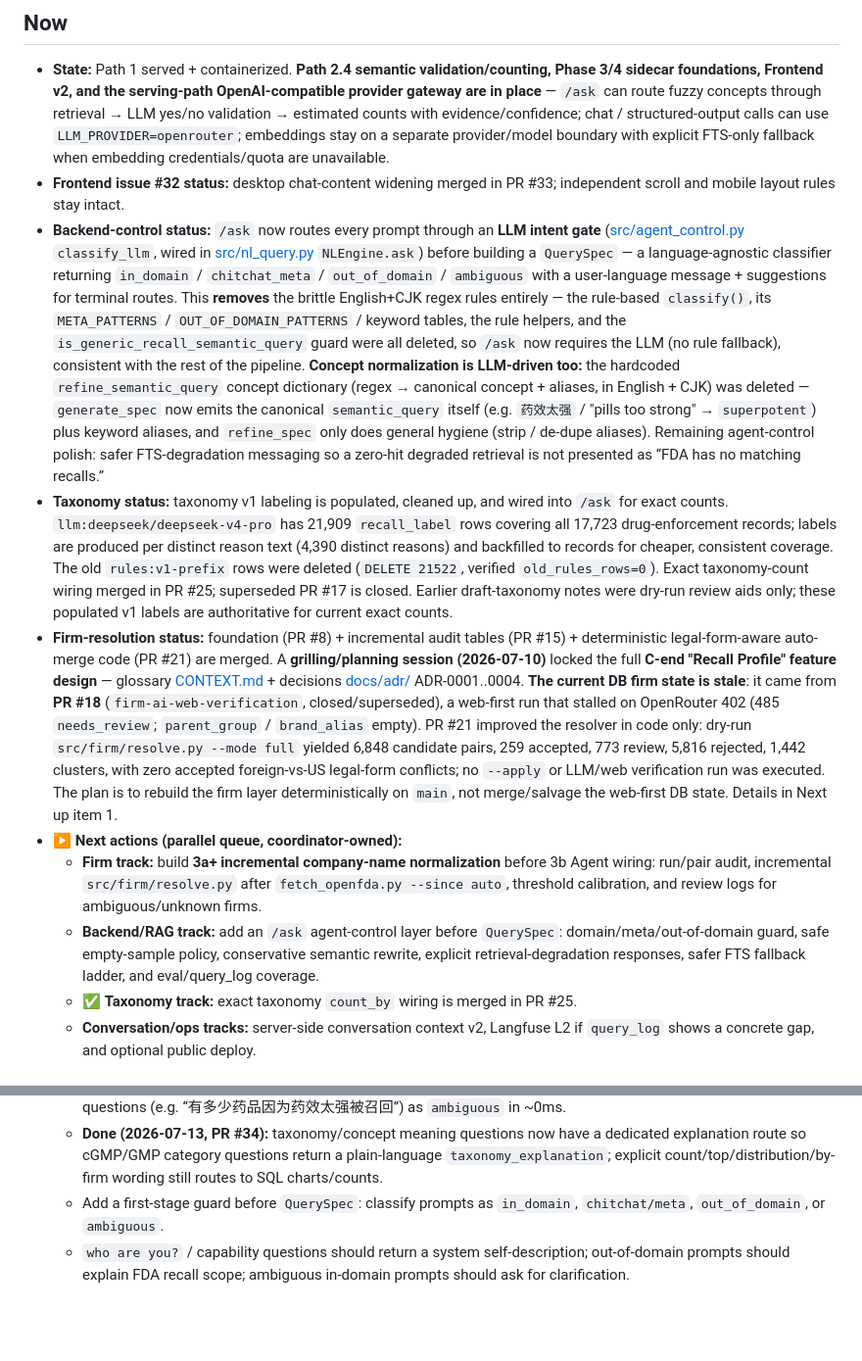
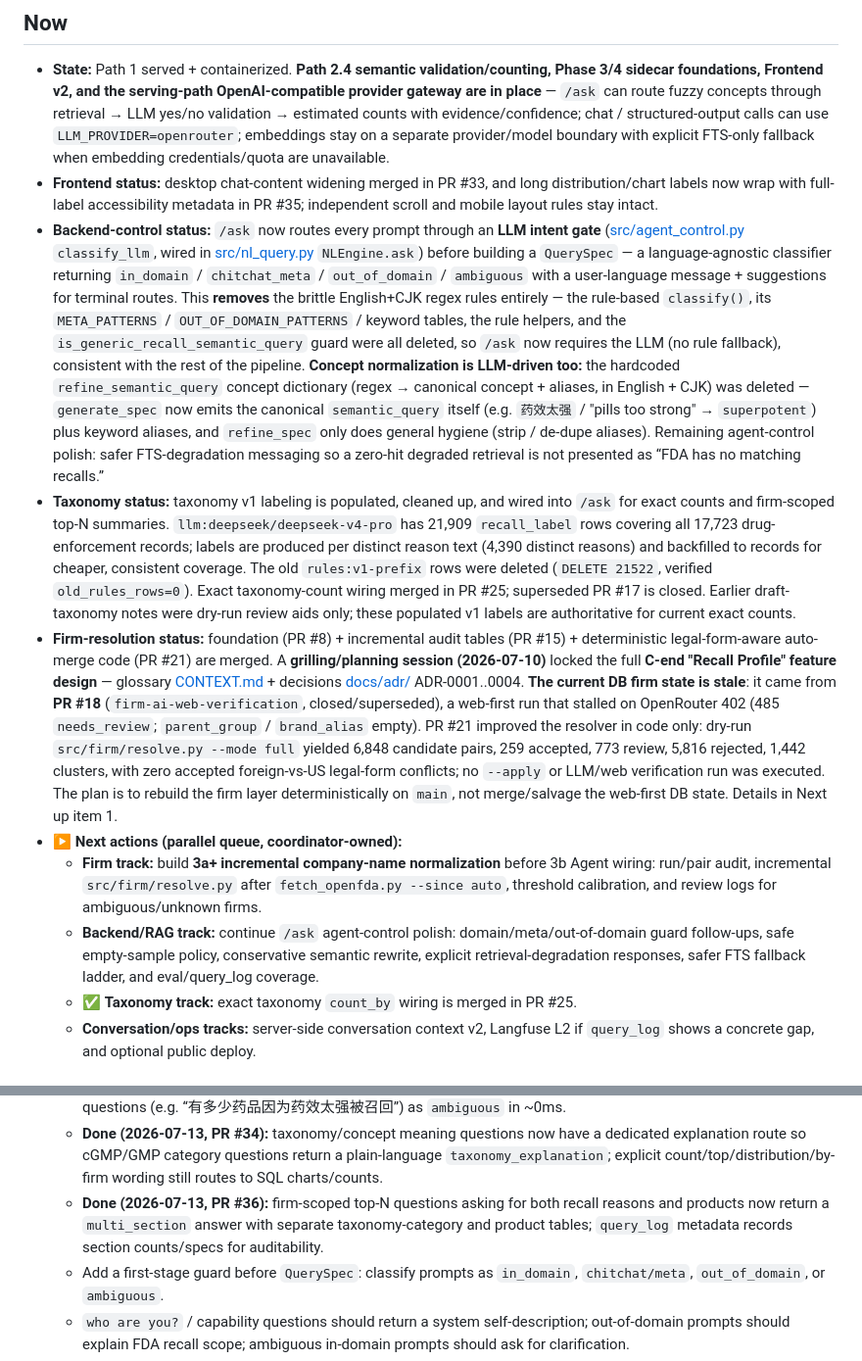
Before and after one commit to Wmx-5Percent/FDAgent, a Markdown page: PROGRESS.md, 2 parts joined by grey strips. Shown at 98% size. Drawn GitHub-style; blank space fills up the shorter version.

Commit message:
docs: record issue 28 and 29 completion
Co-authored-by: Copilot <223556219+Copilot@users.noreply.github.com>

```diff
--- a/PROGRESS.md
+++ b/PROGRESS.md
@@ -15,13 +15,13 @@ A deployed, demoable agent that answers natural-language questions about FDA dru
 
 ## Now
 - **State:** Path 1 served + containerized. **Path 2.4 semantic validation/counting, Phase 3/4 sidecar foundations, Frontend v2, and the serving-path OpenAI-compatible provider gateway are in place** — `/ask` can route fuzzy concepts through retrieval → LLM yes/no validation → estimated counts with evidence/confidence; chat / structured-output calls can use `LLM_PROVIDER=openrouter`; embeddings stay on a separate provider/model boundary with explicit FTS-only fallback when embedding credentials/quota are unavailable.
-- **Frontend issue #32 status:** desktop chat-content widening merged in PR #33; independent scroll and mobile layout rules stay intact.
+- **Frontend status:** desktop chat-content widening merged in PR #33, and long distribution/chart labels now wrap with full-label accessibility metadata in PR #35; independent scroll and mobile layout rules stay intact.
 - **Backend-control status:** `/ask` now routes every prompt through an **LLM intent gate** ([src/agent_control.py](src/agent_control.py) `classify_llm`, wired in [src/nl_query.py](src/nl_query.py) `NLEngine.ask`) before building a `QuerySpec` — a language-agnostic classifier returning `in_domain` / `chitchat_meta` / `out_of_domain` / `ambiguous` with a user-language message + suggestions for terminal routes. This **removes** the brittle English+CJK regex rules entirely — the rule-based `classify()`, its `META_PATTERNS` / `OUT_OF_DOMAIN_PATTERNS` / keyword tables, the rule helpers, and the `is_generic_recall_semantic_query` guard were all deleted, so `/ask` now requires the LLM (no rule fallback), consistent with the rest of the pipeline. **Concept normalization is LLM-driven too:** the hardcoded `refine_semantic_query` concept dictionary (regex → canonical concept + aliases, in English + CJK) was deleted — `generate_spec` now emits the canonical `semantic_query` itself (e.g. `药效太强` / "pills too strong" → `superpotent`) plus keyword aliases, and `refine_spec` only does general hygiene (strip / de-dupe aliases). Remaining agent-control polish: safer FTS-degradation messaging so a zero-hit degraded retrieval is not presented as “FDA has no matching recalls.”
-- **Taxonomy status:** taxonomy v1 labeling is populated, cleaned up, and wired into `/ask` for exact counts. `llm:deepseek/deepseek-v4-pro` has 21,909 `recall_label` rows covering all 17,723 drug-enforcement records; labels are produced per distinct reason text (4,390 distinct reasons) and backfilled to records for cheaper, consistent coverage. The old `rules:v1-prefix` rows were deleted (`DELETE 21522`, verified `old_rules_rows=0`). Exact taxonomy-count wiring merged in PR #25; superseded PR #17 is closed. Earlier draft-taxonomy notes were dry-run review aids only; these populated v1 labels are authoritative for current exact counts.
+- **Taxonomy status:** taxonomy v1 labeling is populated, cleaned up, and wired into `/ask` for exact counts and firm-scoped top-N summaries. `llm:deepseek/deepseek-v4-pro` has 21,909 `recall_label` rows covering all 17,723 drug-enforcement records; labels are produced per distinct reason text (4,390 distinct reasons) and backfilled to records for cheaper, consistent coverage. The old `rules:v1-prefix` rows were deleted (`DELETE 21522`, verified `old_rules_rows=0`). Exact taxonomy-count wiring merged in PR #25; superseded PR #17 is closed. Earlier draft-taxonomy notes were dry-run review aids only; these populated v1 labels are authoritative for current exact counts.
 - **Firm-resolution status:** foundation (PR #8) + incremental audit tables (PR #15) + deterministic legal-form-aware auto-merge code (PR #21) are merged. A **grilling/planning session (2026-07-10)** locked the full **C-end "Recall Profile" feature design** — glossary [CONTEXT.md](CONTEXT.md) + decisions [docs/adr/](docs/adr/) ADR-0001..0004. **The current DB firm state is stale**: it came from **PR #18** (`firm-ai-web-verification`, closed/superseded), a web-first run that stalled on OpenRouter 402 (485 `needs_review`; `parent_group` / `brand_alias` empty). PR #21 improved the resolver in code only: dry-run `src/firm/resolve.py --mode full` yielded 6,848 candidate pairs, 259 accepted, 773 review, 5,816 rejected, 1,442 clusters, with zero accepted foreign-vs-US legal-form conflicts; no `--apply` or LLM/web verification run was executed. The plan is to rebuild the firm layer deterministically on `main`, not merge/salvage the web-first DB state. Details in Next up item 1.
 - ▶️ **Next actions (parallel queue, coordinator-owned):**
   - **Firm track:** build **3a+ incremental company-name normalization** before 3b Agent wiring: run/pair audit, incremental `src/firm/resolve.py` after `fetch_openfda.py --since auto`, threshold calibration, and review logs for ambiguous/unknown firms.
-  - **Backend/RAG track:** add an `/ask` agent-control layer before `QuerySpec`: domain/meta/out-of-domain guard, safe empty-sample policy, conservative semantic rewrite, explicit retrieval-degradation responses, safer FTS fallback ladder, and eval/query_log coverage.
+  - **Backend/RAG track:** continue `/ask` agent-control polish: domain/meta/out-of-domain guard follow-ups, safe empty-sample policy, conservative semantic rewrite, explicit retrieval-degradation responses, safer FTS fallback ladder, and eval/query_log coverage.
    - ✅ **Taxonomy track:** exact taxonomy `count_by` wiring is merged in PR #25.
   - **Conversation/ops tracks:** server-side conversation context v2, Langfuse L2 if `query_log` shows a concrete gap, and optional public deploy.
 
@@ -67,6 +67,7 @@ A deployed, demoable agent that answers natural-language questions about FDA dru
 2. **Backend/RAG control layer — make `/ask` an agent, not a raw query box.**
    - ✅ **Done (2026-07-09):** first-stage **LLM intent gate** before `QuerySpec` ([src/agent_control.py](src/agent_control.py) `classify_llm`): language-agnostic `in_domain` / `chitchat_meta` / `out_of_domain` / `ambiguous`, user-language messages, no rule fallback (the rule-based classifier was deleted); golden `ask` cases now exercise it (English + Chinese meta/out-of-domain). This fixes the prior behavior where brittle English-only rules blocked legitimate non-English in-domain questions (e.g. “有多少药品因为药效太强被召回”) as `ambiguous` in ~0ms.
    - **Done (2026-07-13, PR #34):** taxonomy/concept meaning questions now have a dedicated explanation route so cGMP/GMP category questions return a plain-language `taxonomy_explanation`; explicit count/top/distribution/by-firm wording still routes to SQL charts/counts.
+   - **Done (2026-07-13, PR #36):** firm-scoped top-N questions asking for both recall reasons and products now return a `multi_section` answer with separate taxonomy-category and product tables; `query_log` metadata records section counts/specs for auditability.
    - Add a first-stage guard before `QuerySpec`: classify prompts as `in_domain`, `chitchat/meta`, `out_of_domain`, or `ambiguous`.
    - `who are you?` / capability questions should return a system self-description; out-of-domain prompts should explain FDA recall scope; ambiguous in-domain prompts should ask for clarification.
    - Prevent `intent=sample` with no `filters` and no `semantic_query` from returning arbitrary `drug_enforcement LIMIT 5` rows.
```
